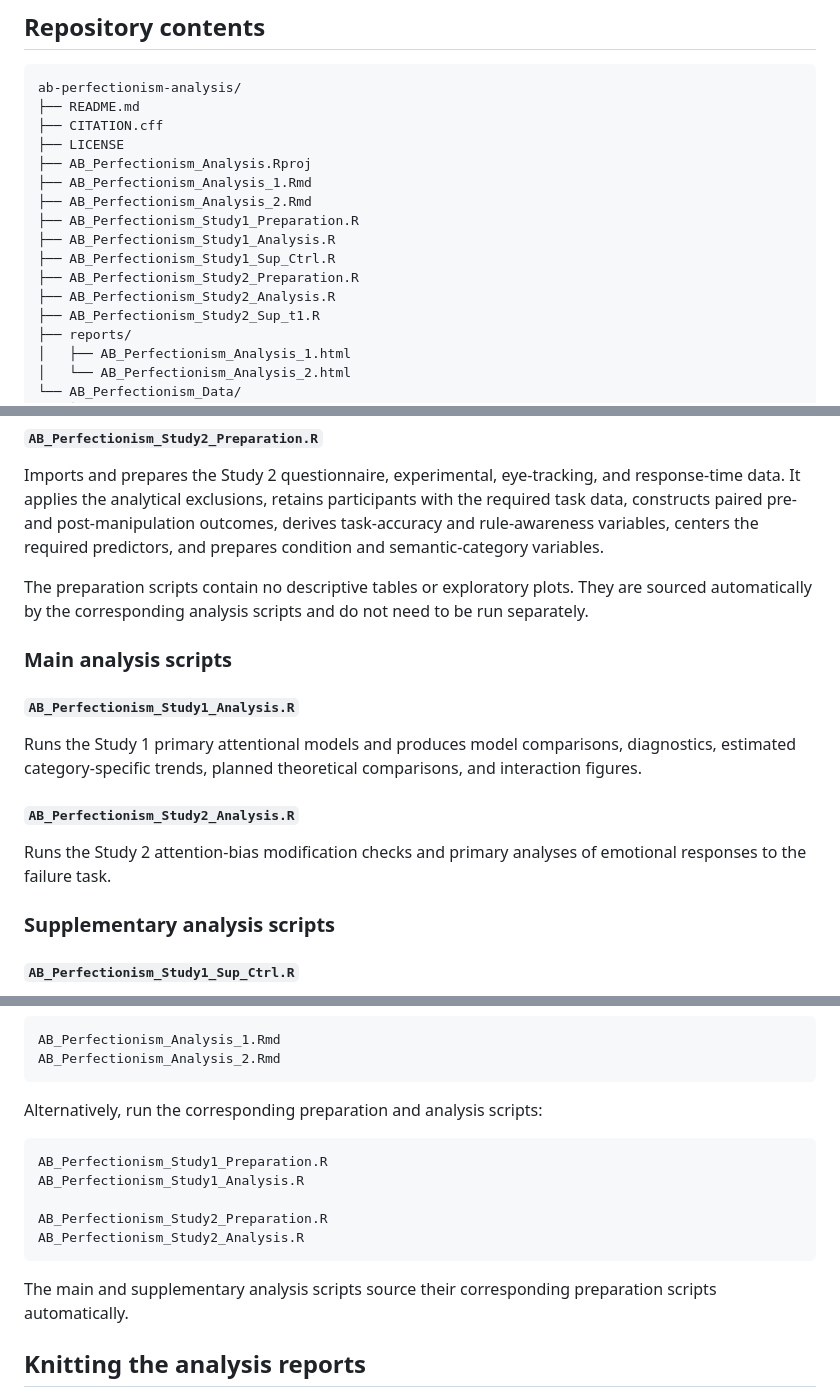
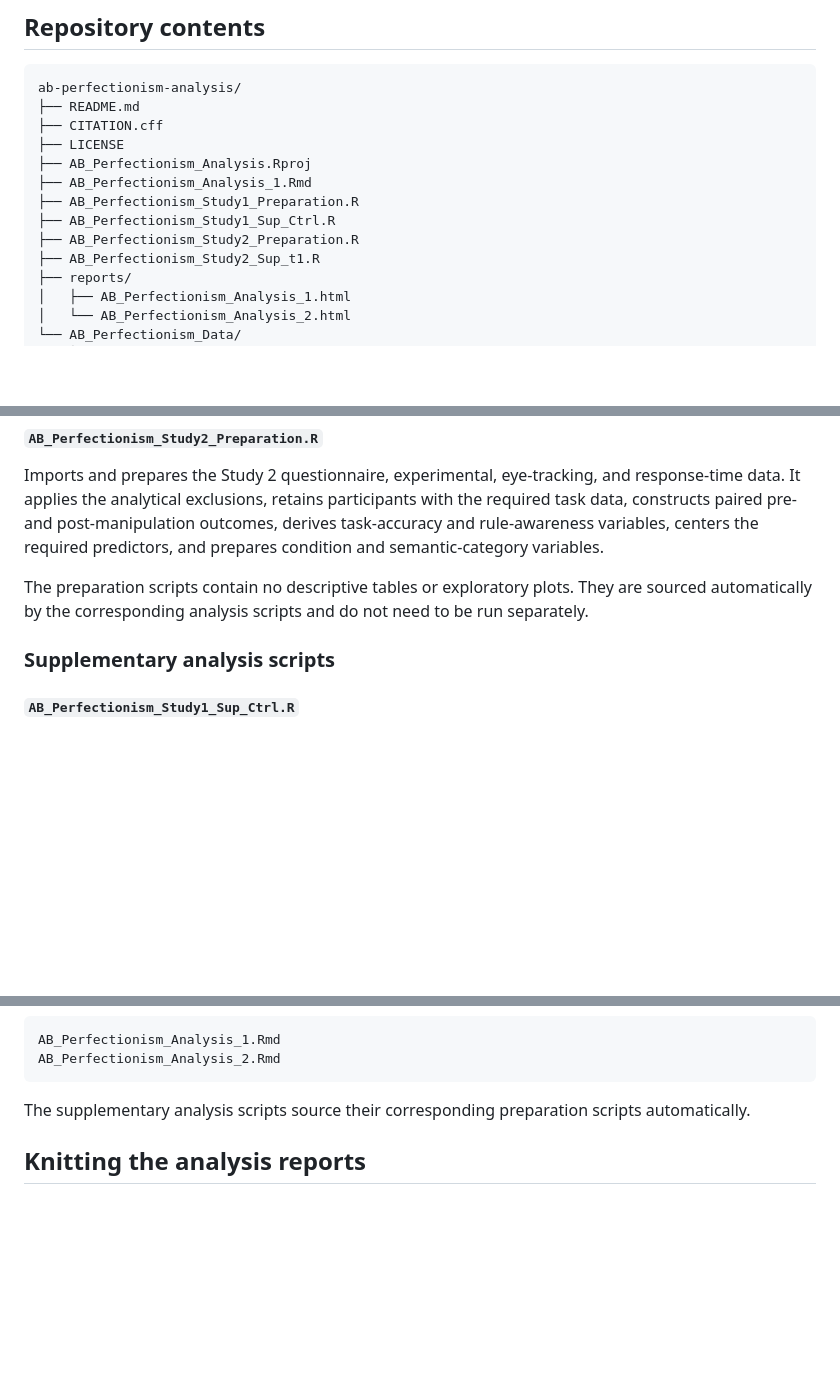
Before and after one commit to mrhmatar/ab-perfectionism-analysis, a Markdown page: README.md, 3 parts joined by grey strips. Drawn GitHub-style; blank space fills up the shorter version.

Commit message:
Update README to remove analysis script references
Removed references to Study 1 and Study 2 analysis scripts from the README. Updated sections to clarify the use of preparation scripts and data availability.

````diff
--- a/README.md
+++ b/README.md
@@ -68,12 +68,9 @@ ab-perfectionism-analysis/
 ├── LICENSE
 ├── AB_Perfectionism_Analysis.Rproj
 ├── AB_Perfectionism_Analysis_1.Rmd
-├── AB_Perfectionism_Analysis_2.Rmd
 ├── AB_Perfectionism_Study1_Preparation.R
-├── AB_Perfectionism_Study1_Analysis.R
 ├── AB_Perfectionism_Study1_Sup_Ctrl.R
 ├── AB_Perfectionism_Study2_Preparation.R
-├── AB_Perfectionism_Study2_Analysis.R
 ├── AB_Perfectionism_Study2_Sup_t1.R
 ├── reports/
 │   ├── AB_Perfectionism_Analysis_1.html
@@ -129,16 +126,6 @@ Imports and prepares the Study 1 questionnaire, eye-tracking, and response-time
 Imports and prepares the Study 2 questionnaire, experimental, eye-tracking, and response-time data. It applies the analytical exclusions, retains participants with the required task data, constructs paired pre- and post-manipulation outcomes, derives task-accuracy and rule-awareness variables, centers the required predictors, and prepares condition and semantic-category variables.
 
 The preparation scripts contain no descriptive tables or exploratory plots. They are sourced automatically by the corresponding analysis scripts and do not need to be run separately.
-
-### Main analysis scripts
-
-#### `AB_Perfectionism_Study1_Analysis.R`
-
-Runs the Study 1 primary attentional models and produces model comparisons, diagnostics, estimated category-specific trends, planned theoretical comparisons, and interaction figures.
-
-#### `AB_Perfectionism_Study2_Analysis.R`
-
-Runs the Study 2 attention-bias modification checks and primary analyses of emotional responses to the failure task.
 
 ### Supplementary analysis scripts
 
@@ -205,17 +192,7 @@ AB_Perfectionism_Analysis_1.Rmd
 AB_Perfectionism_Analysis_2.Rmd
 ```
 
-Alternatively, run the corresponding preparation and analysis scripts:
-
-```text
-AB_Perfectionism_Study1_Preparation.R
-AB_Perfectionism_Study1_Analysis.R
-
-AB_Perfectionism_Study2_Preparation.R
-AB_Perfectionism_Study2_Analysis.R
-```
-
-The main and supplementary analysis scripts source their corresponding preparation scripts automatically.
+The supplementary analysis scripts source their corresponding preparation scripts automatically.
 
 ## Knitting the analysis reports
 
````
Also changed, not shown: other parts of README.md (+2 -2 lines).
